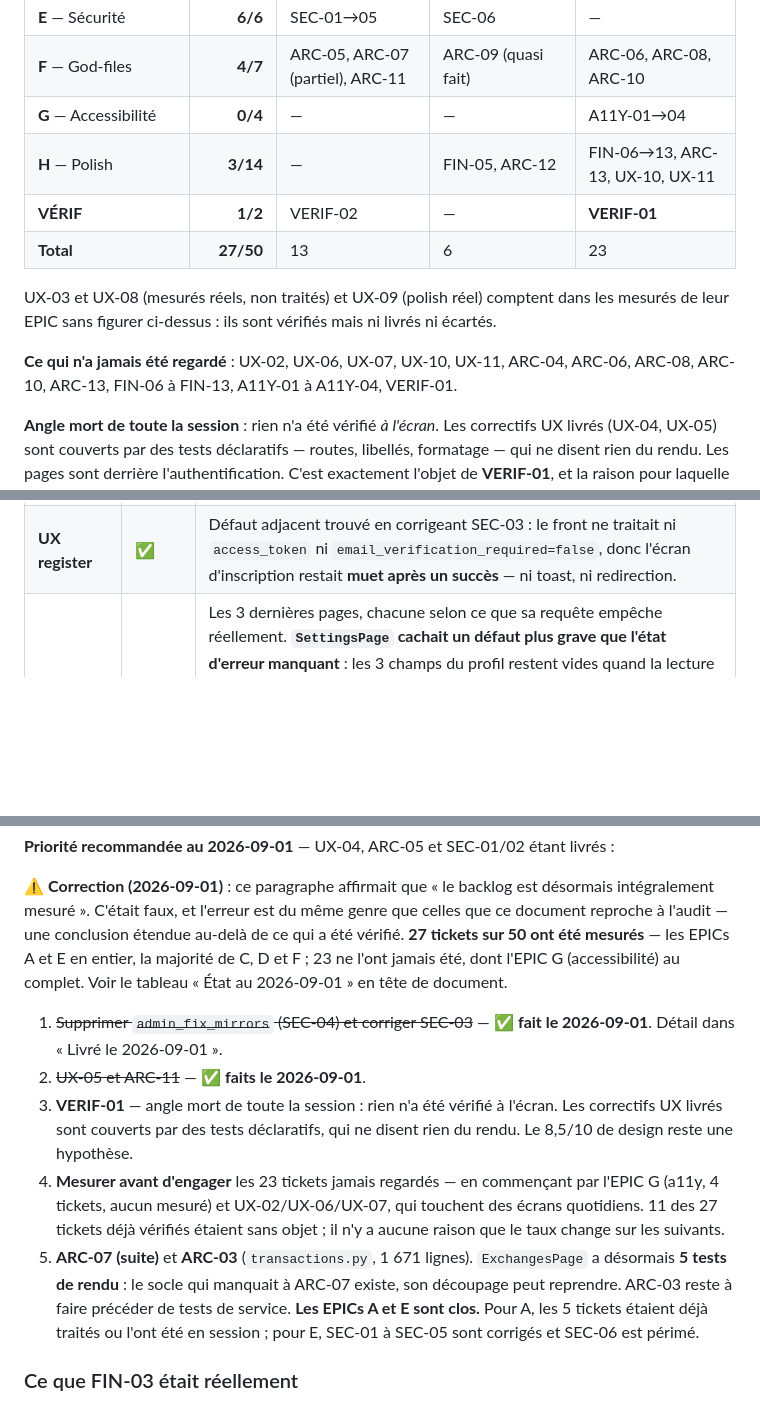
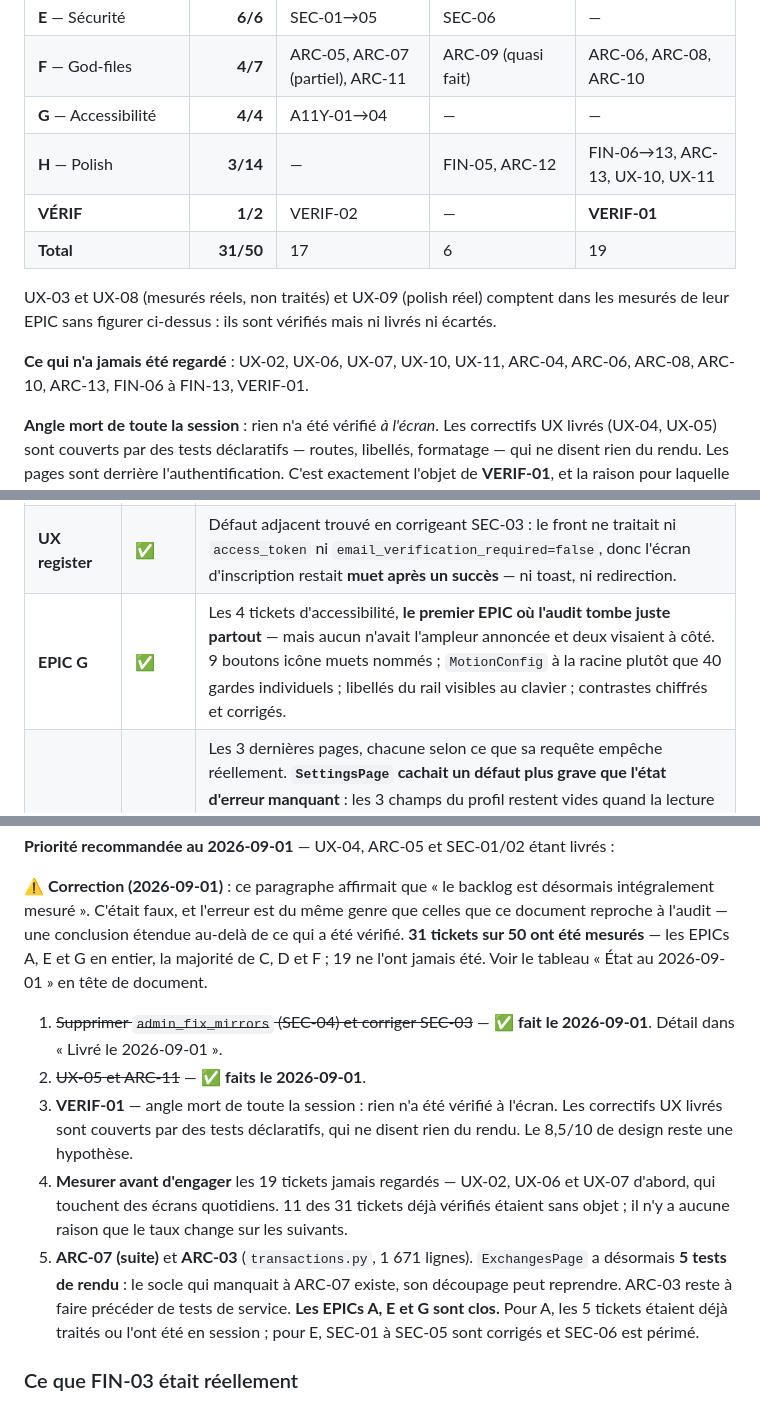
Before and after one commit to Loannb8733/InvestAI, a Markdown page: docs/audit/BACKLOG.md, 3 parts joined by grey strips. Drawn GitHub-style; blank space fills up the shorter version.

Commit message:
docs(backlog): EPIC G clos — 31/50 tickets mesurés
Premier EPIC où l'audit tombe juste sur les 4 tickets. Mais aucun n'avait
l'ampleur annoncée et deux visaient à côté : Login n'anime rien en JS,
et deux composants avaient déjà leur garde reduced-motion.

Les contrastes sont désormais chiffrés (conversion OKLCH vers sRGB) au
lieu de « possiblement < 4.5:1 » : gain clair 3,85 · muted/70 3,07 ·
muted/80 3,76 — cette dernière série trouvée par le test, pas par ma
mesure initiale.

Co-Authored-By: Claude Opus 5 <noreply@anthropic.com>

```diff
--- a/docs/audit/BACKLOG.md
+++ b/docs/audit/BACKLOG.md
@@ -63,17 +63,17 @@ devrait être engagé sans mesure préalable.
 | **D** — États d'erreur & UX | **3/5** | UX-04 (17/17), UX-05 | — | UX-06, UX-07 |
 | **E** — Sécurité | **6/6** | SEC-01→05 | SEC-06 | — |
 | **F** — God-files | **4/7** | ARC-05, ARC-07 (partiel), ARC-11 | ARC-09 (quasi fait) | ARC-06, ARC-08, ARC-10 |
-| **G** — Accessibilité | **0/4** | — | — | A11Y-01→04 |
+| **G** — Accessibilité | **4/4** | A11Y-01→04 | — | — |
 | **H** — Polish | **3/14** | — | FIN-05, ARC-12 | FIN-06→13, ARC-13, UX-10, UX-11 |
 | **VÉRIF** | **1/2** | VERIF-02 | — | **VERIF-01** |
-| **Total** | **27/50** | 13 | 6 | 23 |
+| **Total** | **31/50** | 17 | 6 | 19 |
 
 UX-03 et UX-08 (mesurés réels, non traités) et UX-09 (polish réel) comptent dans les
 mesurés de leur EPIC sans figurer ci-dessus : ils sont vérifiés mais ni livrés ni
 écartés.
 
 **Ce qui n'a jamais été regardé** : UX-02, UX-06, UX-07, UX-10, UX-11, ARC-04, ARC-06,
-ARC-08, ARC-10, ARC-13, FIN-06 à FIN-13, A11Y-01 à A11Y-04, VERIF-01.
+ARC-08, ARC-10, ARC-13, FIN-06 à FIN-13, VERIF-01.
 
 **Angle mort de toute la session** : rien n'a été vérifié *à l'écran*. Les correctifs UX
 livrés (UX-04, UX-05) sont couverts par des tests déclaratifs — routes, libellés,
@@ -126,6 +126,7 @@ reste une hypothèse.
 | **SEC-03** | ✅ | `/register` répond la même chose que l'adresse soit libre ou prise. Le mot de passe est **haché dans les deux branches** : ne le faire que pour une adresse libre rendrait la réponse ~250 ms plus lente et rétablirait l'oracle au chronomètre. Le titulaire d'une adresse déjà inscrite est prévenu par email (best-effort). |
 | **SEC-04** | ✅ | `POST /api/v1/admin/fix-mirrors` **supprimé** (232 l.). Doublon manuel de `_create_missing_transfer_mirrors()`, qui tourne déjà à chaque démarrage sous verrou et de façon idempotente : aucune capacité perdue. Il exécutait un `ALTER TABLE` depuis HTTP, renvoyait un dump des transactions, et son `except` renvoyait `str(e)` — la fuite corrigée par SEC-02. |
 | **UX register** | ✅ | Défaut adjacent trouvé en corrigeant SEC-03 : le front ne traitait ni `access_token` ni `email_verification_required=false`, donc l'écran d'inscription restait **muet après un succès** — ni toast, ni redirection. |
+| **EPIC G** | ✅ | Les 4 tickets d'accessibilité, **le premier EPIC où l'audit tombe juste partout** — mais aucun n'avait l'ampleur annoncée et deux visaient à côté. 9 boutons icône muets nommés ; `MotionConfig` à la racine plutôt que 40 gardes individuels ; libellés du rail visibles au clavier ; contrastes chiffrés et corrigés. |
 | **UX-04 (fin)** | ✅ | Les 3 dernières pages, chacune selon ce que sa requête empêche réellement. **`SettingsPage` cachait un défaut plus grave que l'état d'erreur manquant** : les 3 champs du profil restent vides quand la lecture échoue, et la sauvegarde envoie `null` pour tout champ vide — un clic sur « Enregistrer » effaçait TMI, profil de risque et DCA, silencieusement. Le formulaire est donc masqué, pas seulement signalé. Sur `ReportsPage`, à l'inverse, un état d'erreur de page aurait été une **régression** : la liste des années a un repli et tous les rapports restent générables. |
 | **UX-05** | ✅ | L'onglet `strategies` d'Intelligence **n'existe plus** depuis la refonte de juillet : le menu « Stratégies » menait à un onglet supprimé via deux redirections. `/goals` devient canonique, l'entrée est renommée « Décisions ». |
 | **ARC-11** | ✅ | 4 fichiers migrés. `CalendarPage` affichait « 1 234 EUR » là où le reste de l'app affiche « 1 234,00 € » — même donnée, deux rendus. |
@@ -315,9 +316,9 @@ Deux constats se répètent d'un EPIC à l'autre :
 ⚠️ **Correction (2026-09-01)** : ce paragraphe affirmait que « le backlog est désormais
 intégralement mesuré ». C'était faux, et l'erreur est du même genre que celles que ce
 document reproche à l'audit — une conclusion étendue au-delà de ce qui a été vérifié.
-**27 tickets sur 50 ont été mesurés** — les EPICs A et E en entier, la majorité de C, D
-et F ; 23 ne l'ont jamais été, dont l'EPIC G (accessibilité) au complet. Voir le tableau
-« État au 2026-09-01 » en tête de document.
+**31 tickets sur 50 ont été mesurés** — les EPICs A, E et G en entier, la majorité de C,
+D et F ; 19 ne l'ont jamais été. Voir le tableau « État au 2026-09-01 » en tête de
+document.
 
 1. ~~Supprimer `admin_fix_mirrors` (SEC-04) et corriger SEC-03~~ — ✅ **fait le
    2026-09-01**. Détail dans « Livré le 2026-09-01 ».
@@ -325,14 +326,13 @@ et F ; 23 ne l'ont jamais été, dont l'EPIC G (accessibilité) au complet. Voir
 3. **VERIF-01** — angle mort de toute la session : rien n'a été vérifié à l'écran. Les
    correctifs UX livrés sont couverts par des tests déclaratifs, qui ne disent rien du
    rendu. Le 8,5/10 de design reste une hypothèse.
-4. **Mesurer avant d'engager** les 23 tickets jamais regardés — en commençant par
-   l'EPIC G (a11y, 4 tickets, aucun mesuré) et UX-02/UX-06/UX-07, qui touchent des
-   écrans quotidiens. 11 des 27 tickets déjà vérifiés étaient sans objet ; il n'y a
-   aucune raison que le taux change sur les suivants.
+4. **Mesurer avant d'engager** les 19 tickets jamais regardés — UX-02, UX-06 et UX-07
+   d'abord, qui touchent des écrans quotidiens. 11 des 31 tickets déjà vérifiés étaient
+   sans objet ; il n'y a aucune raison que le taux change sur les suivants.
 5. **ARC-07 (suite)** et **ARC-03** (`transactions.py`, 1 671 lignes). `ExchangesPage`
    a désormais **5 tests de rendu** : le socle qui manquait à ARC-07 existe, son
    découpage peut reprendre. ARC-03 reste à faire précéder de tests de service.
-**Les EPICs A et E sont clos.** Pour A, les 5 tickets étaient déjà traités ou l'ont été
+**Les EPICs A, E et G sont clos.** Pour A, les 5 tickets étaient déjà traités ou l'ont été
 en session ; pour E, SEC-01 à SEC-05 sont corrigés et SEC-06 est périmé.
 
 ### Ce que FIN-03 était réellement
```
Also changed, not shown: other parts of docs/audit/BACKLOG.md (+4 -4 lines).
